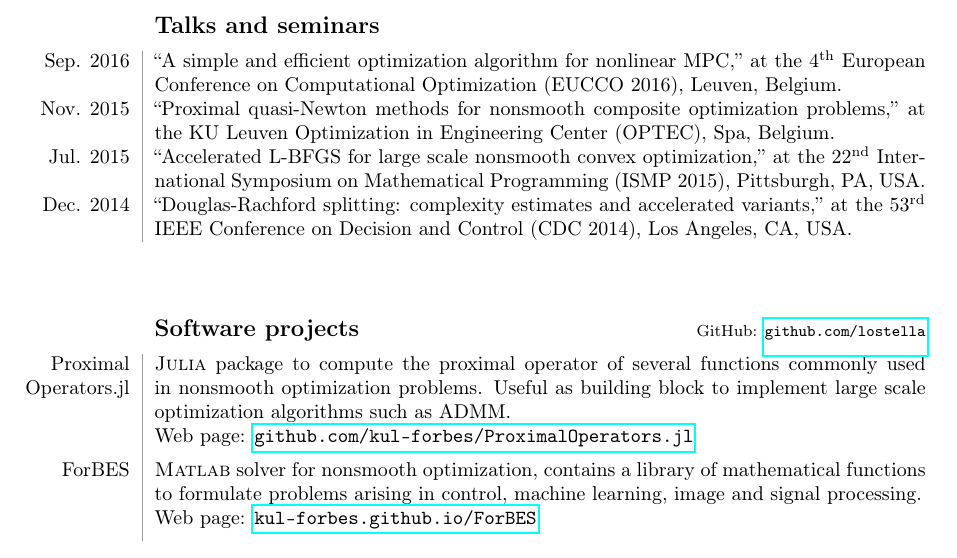
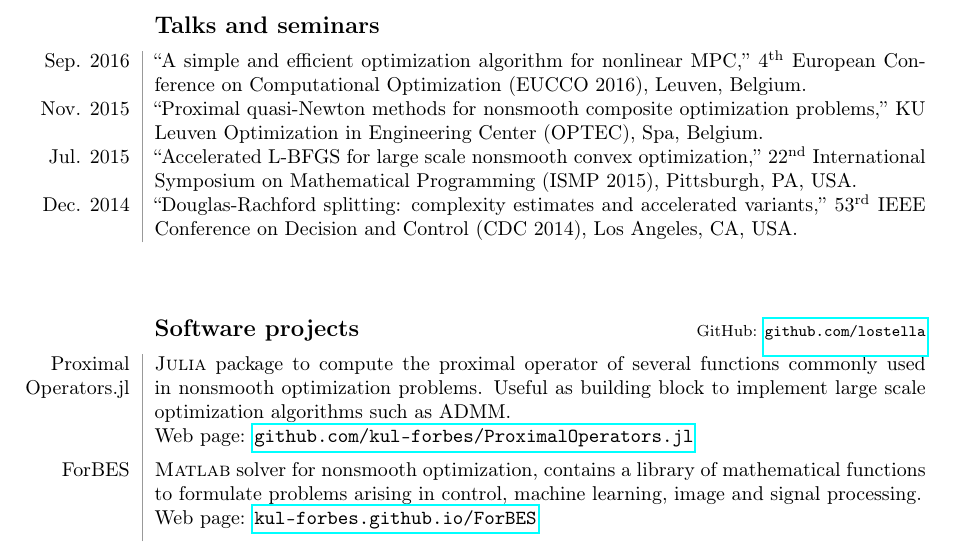
Before and after one commit to lostella/cv, a LaTeX CV (cv.tex, which reads sections/talks.tex): part of page 2 of 2, cut so that both start at the same text. Compiled offline with pdfLaTeX.

Commit message:
minor fix

```diff
--- a/sections/talks.tex
+++ b/sections/talks.tex
@@ -1,8 +1,8 @@
 \begin{cvsection}{Talks and seminars}
-Sep. 2016 & ``A simple and efficient optimization algorithm for nonlinear MPC,'' at the \nth{4} European Conference on Computational Optimization (EUCCO 2016), Leuven, Belgium. \spacednewline
-Nov. 2015 & ``Proximal quasi-Newton methods for nonsmooth composite optimization problems,'' at the KU Leuven Optimization in Engineering Center (OPTEC), Spa, Belgium. \spacednewline
-Jul. 2015 & ``Accelerated L-BFGS for large scale nonsmooth convex optimization,'' at the \nth{22} International Symposium on Mathematical
+Sep. 2016 & ``A simple and efficient optimization algorithm for nonlinear MPC,'' \nth{4} European Conference on Computational Optimization (EUCCO 2016), Leuven, Belgium. \spacednewline
+Nov. 2015 & ``Proximal quasi-Newton methods for nonsmooth composite optimization problems,'' KU Leuven Optimization in Engineering Center (OPTEC), Spa, Belgium. \spacednewline
+Jul. 2015 & ``Accelerated L-BFGS for large scale nonsmooth convex optimization,'' \nth{22} International Symposium on Mathematical
     Programming (ISMP 2015), Pittsburgh, PA, USA. \spacednewline
-Dec. 2014 & ``Douglas-Rachford splitting: complexity estimates and accelerated variants,'' at the \nth{53} IEEE Conference on Decision
+Dec. 2014 & ``Douglas-Rachford splitting: complexity estimates and accelerated variants,'' \nth{53} IEEE Conference on Decision
     and Control (CDC 2014), Los Angeles, CA, USA.
 \end{cvsection}
```
Also changed, not shown: cv.pdf, resume.pdf.
